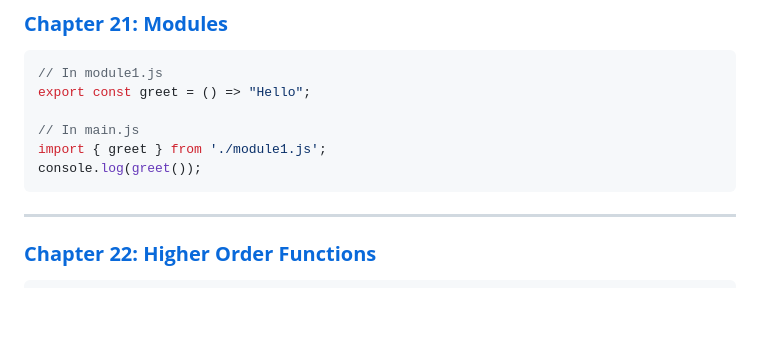
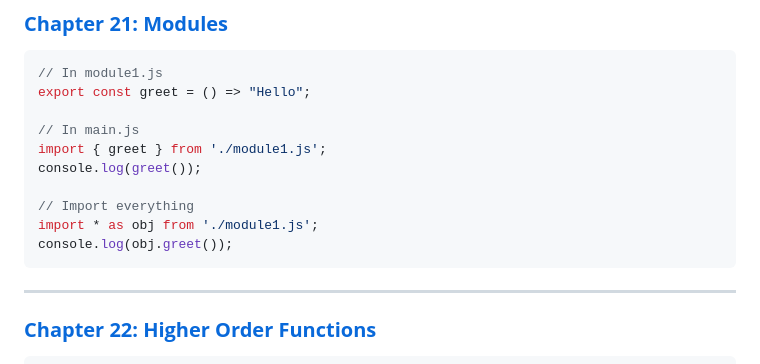
Before and after one commit to bhadrinath95/TaskManager, a Markdown page: Task Manager/javascript.md, the part around the change. Drawn GitHub-style; blank space fills up the shorter version.

````diff
--- a/Task Manager/javascript.md
+++ b/Task Manager/javascript.md
@@ -460,6 +460,10 @@ export const greet = () => "Hello";
 // In main.js
 import { greet } from './module1.js';
 console.log(greet());
+
+// Import everything
+import * as obj from './module1.js';
+console.log(obj.greet());
 ```
 
 ---
````
